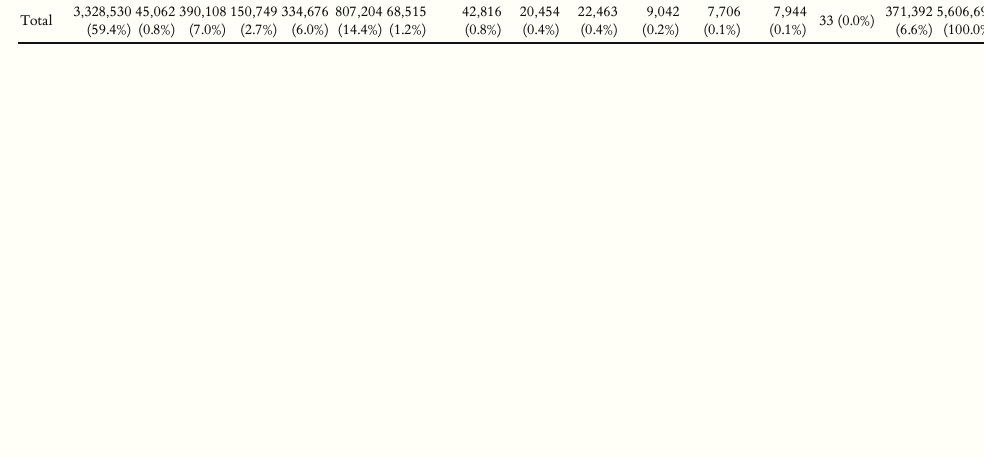
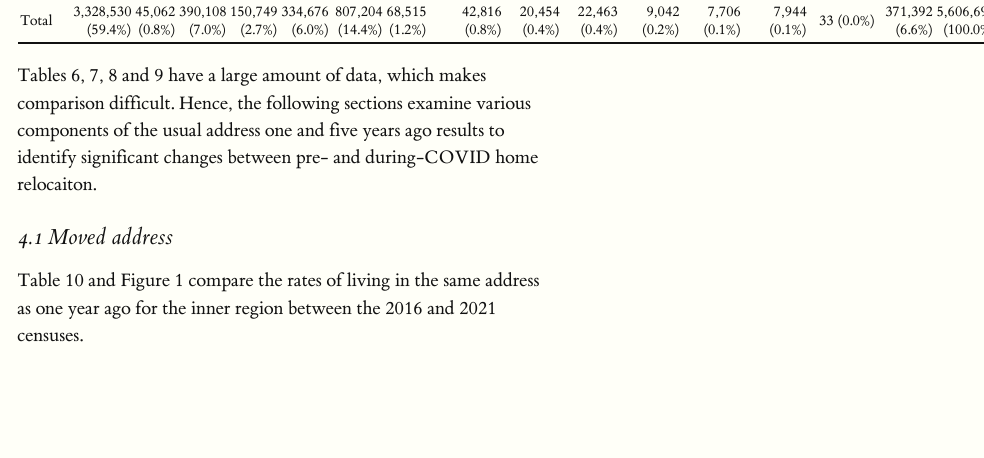
Before and after one commit to James-Reynolds/08-Census-2016---2021-residential-relocation-to-previous-year, an R Markdown document (MetroMelbourne.Rmd): the page in a window 1100 px wide, from 4620 px down. The pictures show the output file MetroMelbourne.html that the author committed with the source, opened offline.

Commit message:
Starting on chi-square tests (2)

````diff
--- a/MetroMelbourne.Rmd
+++ b/MetroMelbourne.Rmd
@@ -469,7 +469,25 @@ knitr::kable(
 knitr::kable(
  X2021_combined_5yr_ago %>% adorn_totals(c("row","col")) %>% adorn_percentages() %>% adorn_pct_formatting() %>% adorn_ns(ns = format(X2021_combined_5yr_ago %>% adorn_totals(c("row","col")), big.mark=","), position = "front"), row.names = FALSE, format.args = list(big.mark = ",", scientific = FALSE), align = "lrrrrrrrrrrrrrrrr", caption = 'Table 9: 2021 census, Usual address five years ago, by region')
 
+```
 
+
+Tables 6, 7, 8 and 9 have a large amount of data, which makes comparison difficult. Hence, the following sections examine various components of the usual address one and five years ago results to identify significant changes between pre- and during-COVID home relocaiton.
+
+## 4.1 Moved address
+Table 10 and Figure 1 compare the rates of living in the same address as one year ago  for the inner region between the 2016 and 2021 censuses.
+
+```{r chi_square_inner_change_1_yr, fig.fullwidth=FALSE, fig.margin = FALSE, fig.cap= "Figure 1: change residential location from one year prior to the census", fig.height=4, warning=FALSE, echo=FALSE, message = FALSE, show_col_types = FALSE}
+
+
+#First extra Inner Regions from 2016 and 2021 tables and combine into a single contingency table
+#but first they all need to have the same column names
+colnames(X2016_combined_1yr_ago)[2] <- "Same address"
+colnames(X2021_combined_1yr_ago)[2] <- "Same address"
+colnames(X2016_combined_1yr_ago)[16] <- "Overseas"
+colnames(X2016_combined_1yr_ago)[16] <- "Overseas"
+
+#inner_2016_2021_1yr_ago <- rbind(X2016_combined_1yr_ago[1,], X2021_combined_1yr_ago[1,])
 
 
 ```
````
Also changed, not shown: MetroMelbourne.html.
